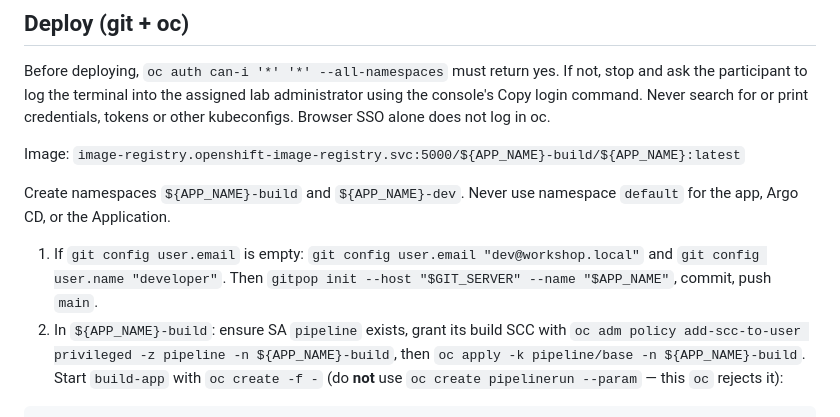
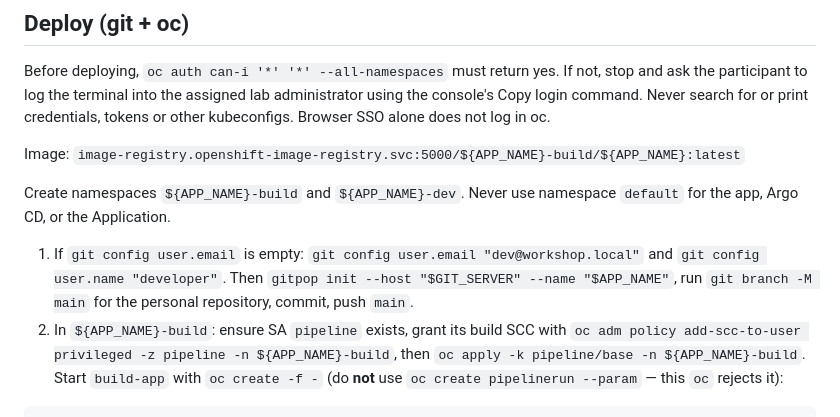
Before and after one commit to fjcloud/go-app-template, a Markdown page: AGENTS.md, the part around the change. Drawn GitHub-style.

Commit message:
Name the personal repository branch main for Tekton and GitOps

````diff
--- a/AGENTS.md
+++ b/AGENTS.md
@@ -39,7 +39,7 @@ Image: `image-registry.openshift-image-registry.svc:5000/${APP_NAME}-build/${APP
 
 Create namespaces `${APP_NAME}-build` and `${APP_NAME}-dev`. Never use namespace `default` for the app, Argo CD, or the Application.
 
-1. If `git config user.email` is empty: `git config user.email "dev@workshop.local"` and `git config user.name "developer"`. Then `gitpop init --host "$GIT_SERVER" --name "$APP_NAME"`, commit, push `main`.
+1. If `git config user.email` is empty: `git config user.email "dev@workshop.local"` and `git config user.name "developer"`. Then `gitpop init --host "$GIT_SERVER" --name "$APP_NAME"`, run `git branch -M main` for the personal repository, commit, push `main`.
 2. In `${APP_NAME}-build`: ensure SA `pipeline` exists, grant its build SCC with `oc adm policy add-scc-to-user privileged -z pipeline -n ${APP_NAME}-build`, then `oc apply -k pipeline/base -n ${APP_NAME}-build`. Start `build-app` with `oc create -f -` (do **not** use `oc create pipelinerun --param` — this `oc` rejects it):
 
 ```
````
